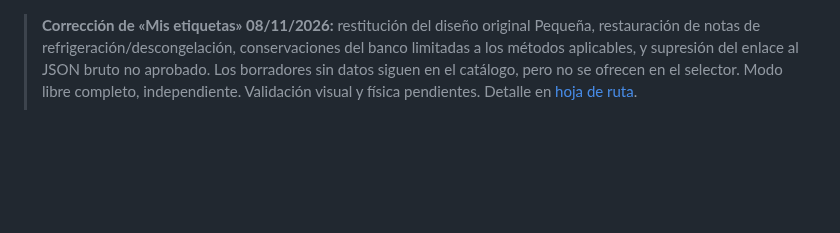
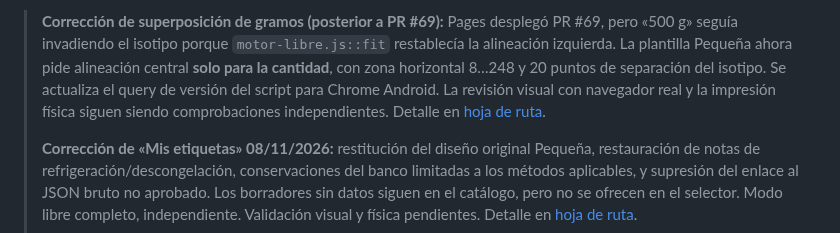
Before and after one commit to MiruRecetas/MiruRecetas-ct230b-ble-lab, a Markdown page: README.md, the part around the change. Rendered like a GitHub page; blank space fills up the shorter version.

Commit message:
docs: actualizar estado del laboratorio tras corrección visual Pequeña

```diff
--- a/README.md
+++ b/README.md
@@ -1,3 +1,13 @@
+> **Corrección de superposición de gramos (posterior a PR #69):**
+> Pages desplegó PR #69, pero «500 g» seguía invadiendo el isotipo porque
+> `motor-libre.js::fit` restablecía la alineación izquierda. La plantilla
+> Pequeña ahora pide alineación central **solo para la cantidad**, con zona
+> horizontal 8…248 y 20 puntos de separación del isotipo. Se actualiza
+> el query de versión del script para Chrome Android. La revisión visual
+> con navegador real y la impresión física siguen siendo comprobaciones
+> independientes. Detalle en
+> [hoja de ruta](ingredientes-v1/MIS-ETIQUETAS-VISION-Y-HOJA-DE-RUTA.md).
+>
 > **Corrección de «Mis etiquetas» 08/11/2026:** restitución del diseño original
 > Pequeña, restauración de notas de refrigeración/descongelación, conservaciones
 > del banco limitadas a los métodos aplicables, y supresión del enlace al JSON
```
